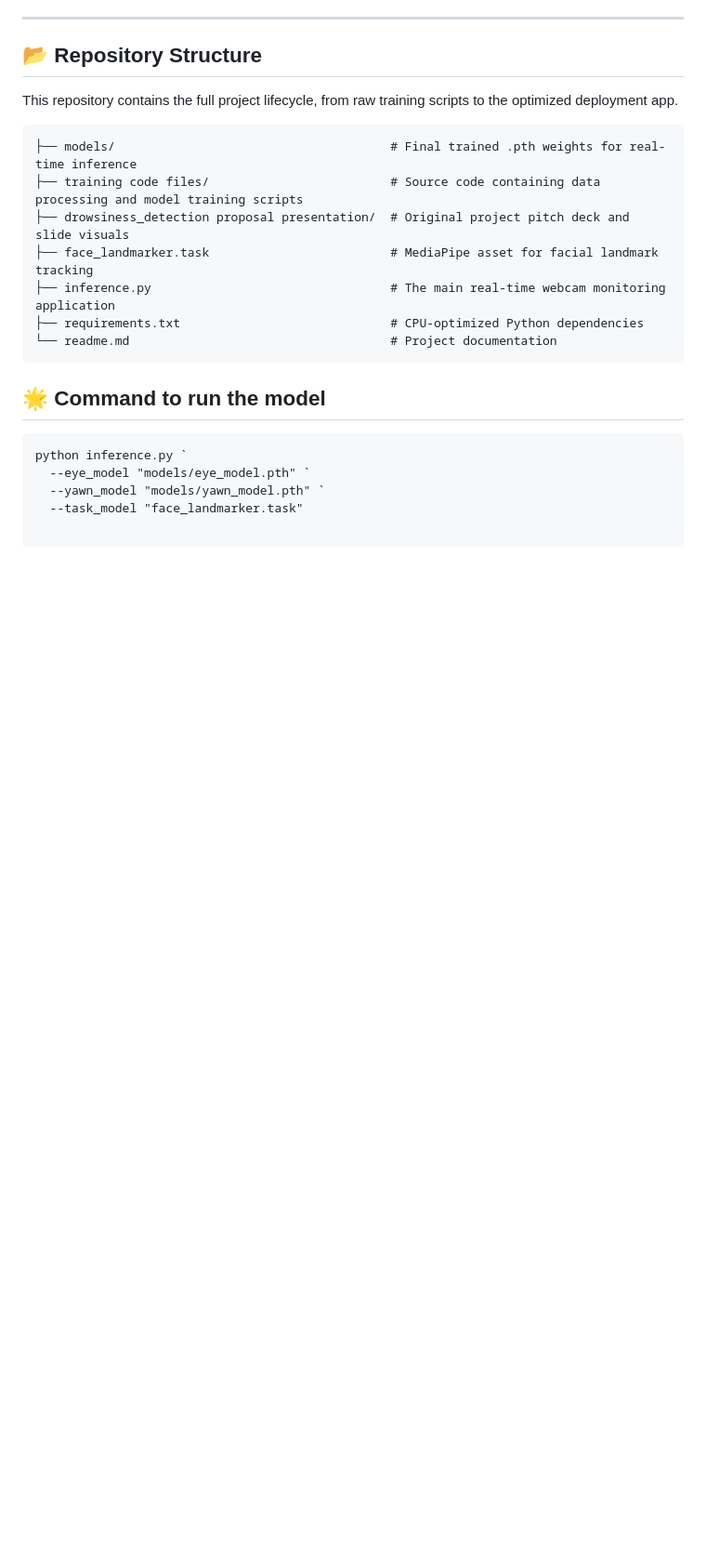
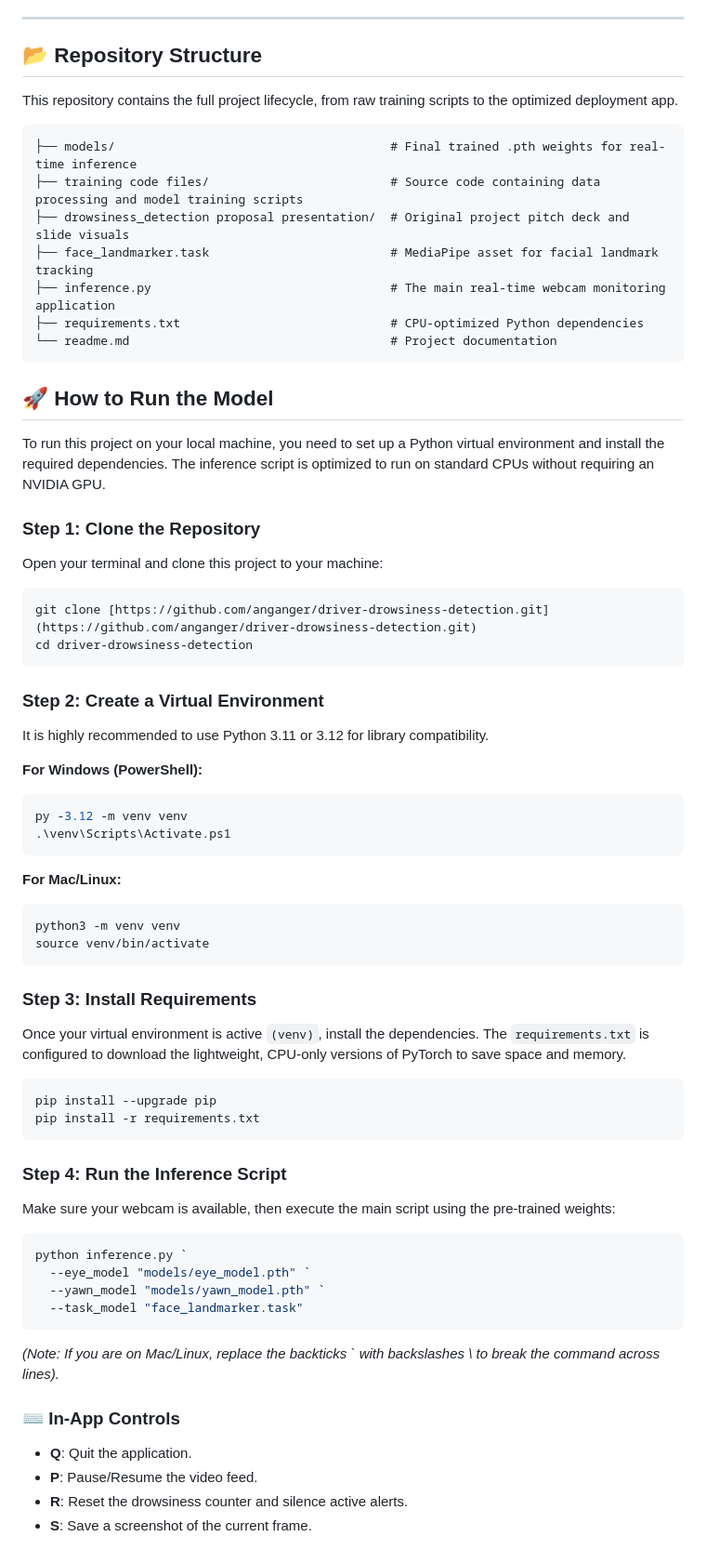
Before and after one commit to anganger/driver-drowsiness-detection, a Markdown page: readme.md, the part around the change. Shown at 93% size. GitHub-like rendering; blank space fills up the shorter version.

````diff
--- a/readme.md
+++ b/readme.md
@@ -50,9 +50,51 @@ This repository contains the full project lifecycle, from raw training scripts t
 ├── requirements.txt                             # CPU-optimized Python dependencies
 └── readme.md                                    # Project documentation
 ```
-## 🌟 Command to run the model
-```text
+## 🚀 How to Run the Model
+
+To run this project on your local machine, you need to set up a Python virtual environment and install the required dependencies. The inference script is optimized to run on standard CPUs without requiring an NVIDIA GPU.
+
+### Step 1: Clone the Repository
+Open your terminal and clone this project to your machine:
+```bash
+git clone [https://github.com/anganger/driver-drowsiness-detection.git](https://github.com/anganger/driver-drowsiness-detection.git)
+cd driver-drowsiness-detection
+```
+
+### Step 2: Create a Virtual Environment
+It is highly recommended to use Python 3.11 or 3.12 for library compatibility.
+
+**For Windows (PowerShell):**
+```powershell
+py -3.12 -m venv venv
+.\venv\Scripts\Activate.ps1
+```
+
+**For Mac/Linux:**
+```bash
+python3 -m venv venv
+source venv/bin/activate
+```
+
+### Step 3: Install Requirements
+Once your virtual environment is active `(venv)`, install the dependencies. The `requirements.txt` is configured to download the lightweight, CPU-only versions of PyTorch to save space and memory.
+```bash
+pip install --upgrade pip
+pip install -r requirements.txt
+```
+
+### Step 4: Run the Inference Script
+Make sure your webcam is available, then execute the main script using the pre-trained weights:
+```powershell
 python inference.py `
   --eye_model "models/eye_model.pth" `
   --yawn_model "models/yawn_model.pth" `
   --task_model "face_landmarker.task"
+```
+*(Note: If you are on Mac/Linux, replace the backticks \` with backslashes \\ to break the command across lines).*
+
+### ⌨️ In-App Controls
+* **Q**: Quit the application.
+* **P**: Pause/Resume the video feed.
+* **R**: Reset the drowsiness counter and silence active alerts.
+* **S**: Save a screenshot of the current frame.
````
